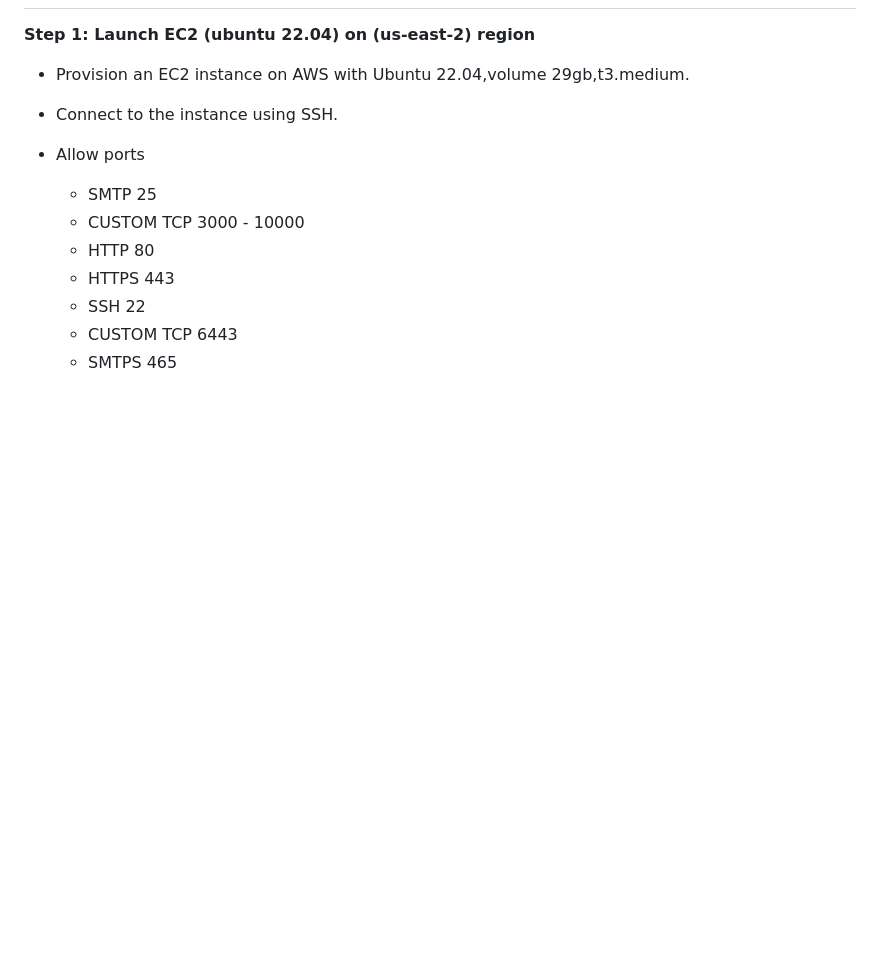
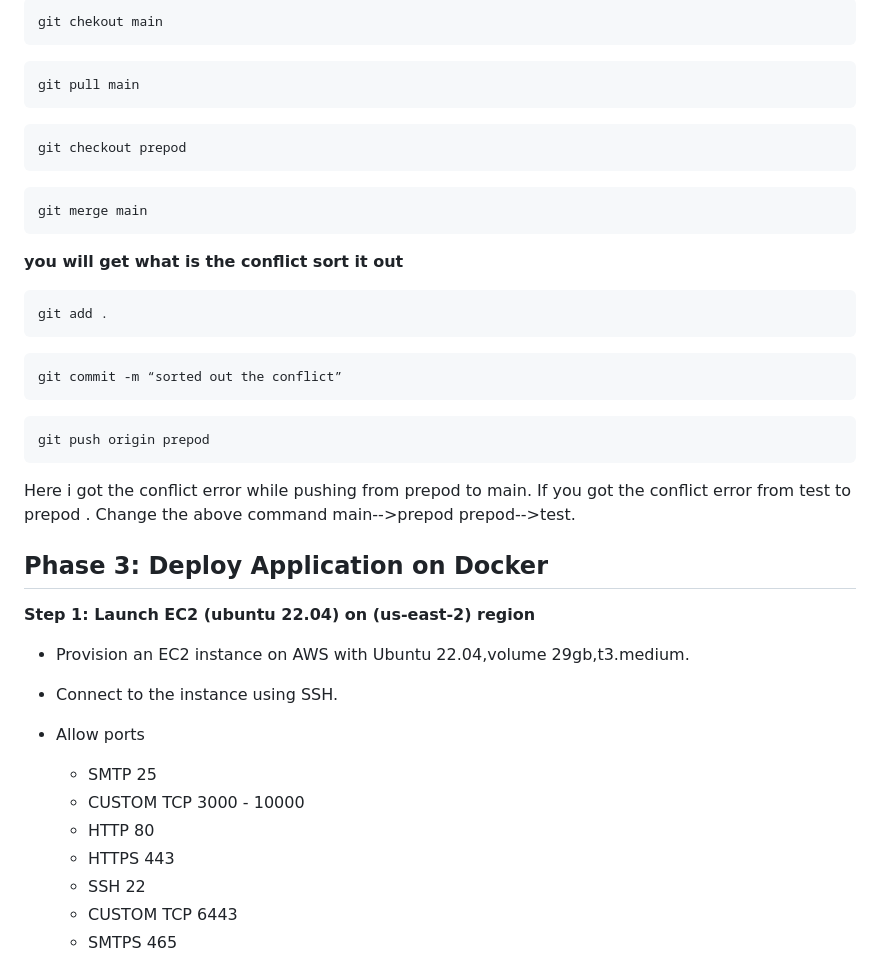
Before and after one commit to didin8080/Online-shop, a Markdown page: README.md, the part around the change printed below. Rendered like a GitHub page; blank space fills up the shorter version.

````diff
--- a/README.md
+++ b/README.md
@@ -52,3 +179,37 @@ Online-shop  Project by Didin `<127.0.0.1:8000>`
+```bash
+git chekout main
+```
+
+```bash
+git pull main
+```
+
+```bash
+git checkout prepod
+```
+
+```bash
+git merge main
+```
+
+**you will get what is the conflict sort it out**
+
+```bash
+git add .
+```
+
+```bash
+git commit -m “sorted out the conflict”
+```
+
+```bash
+git push origin prepod
+```
+
+Here i got the conflict error while pushing from prepod to main. If you got the conflict error from test to prepod . Change the above command main-->prepod prepod-->test.
+
+
+## **Phase 3: Deploy Application on Docker**
 
 **Step 1: Launch EC2 (ubuntu 22.04) on (us-east-2) region**
 
````
Also changed, not shown: other parts of README.md (+128 -1 lines).
